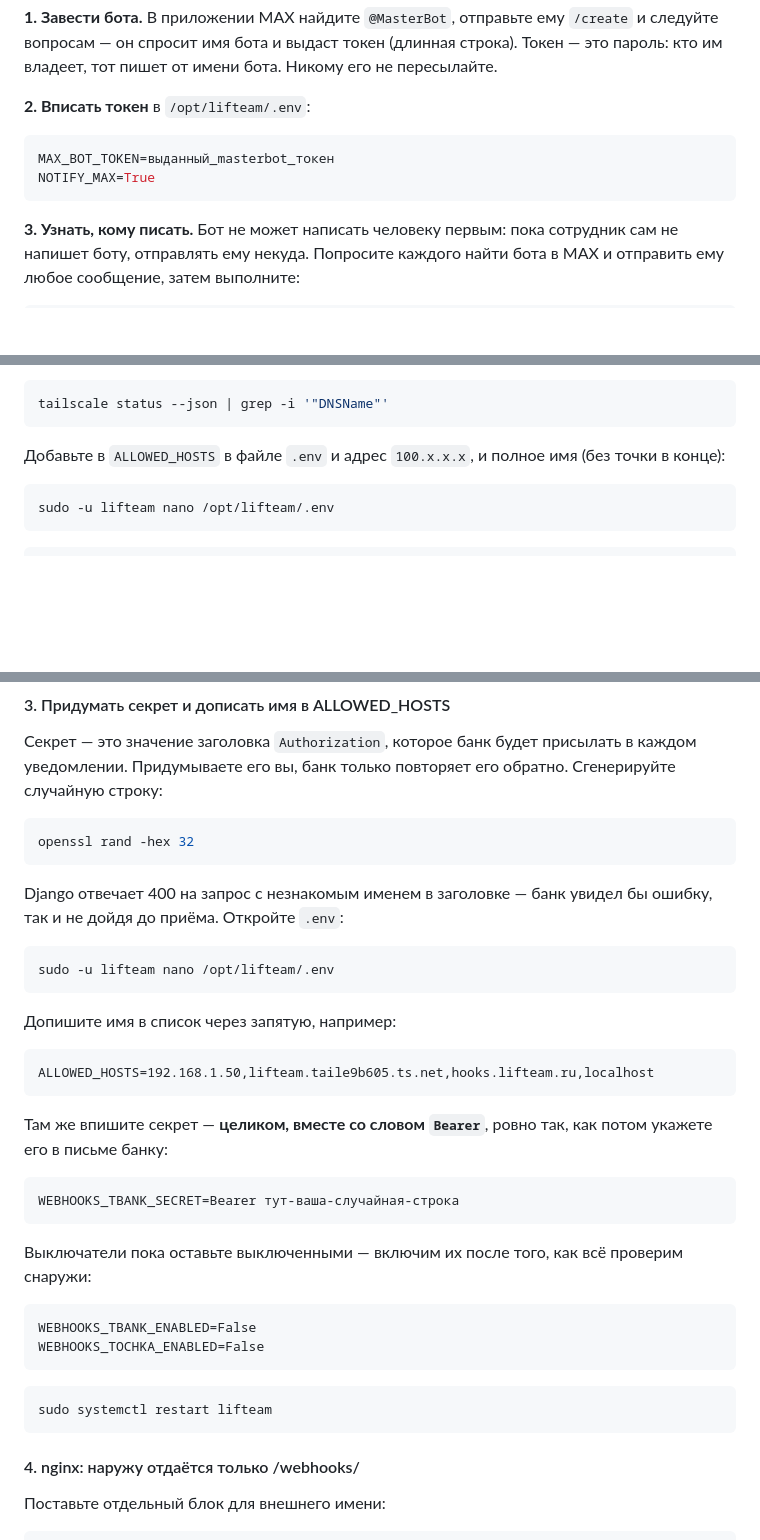
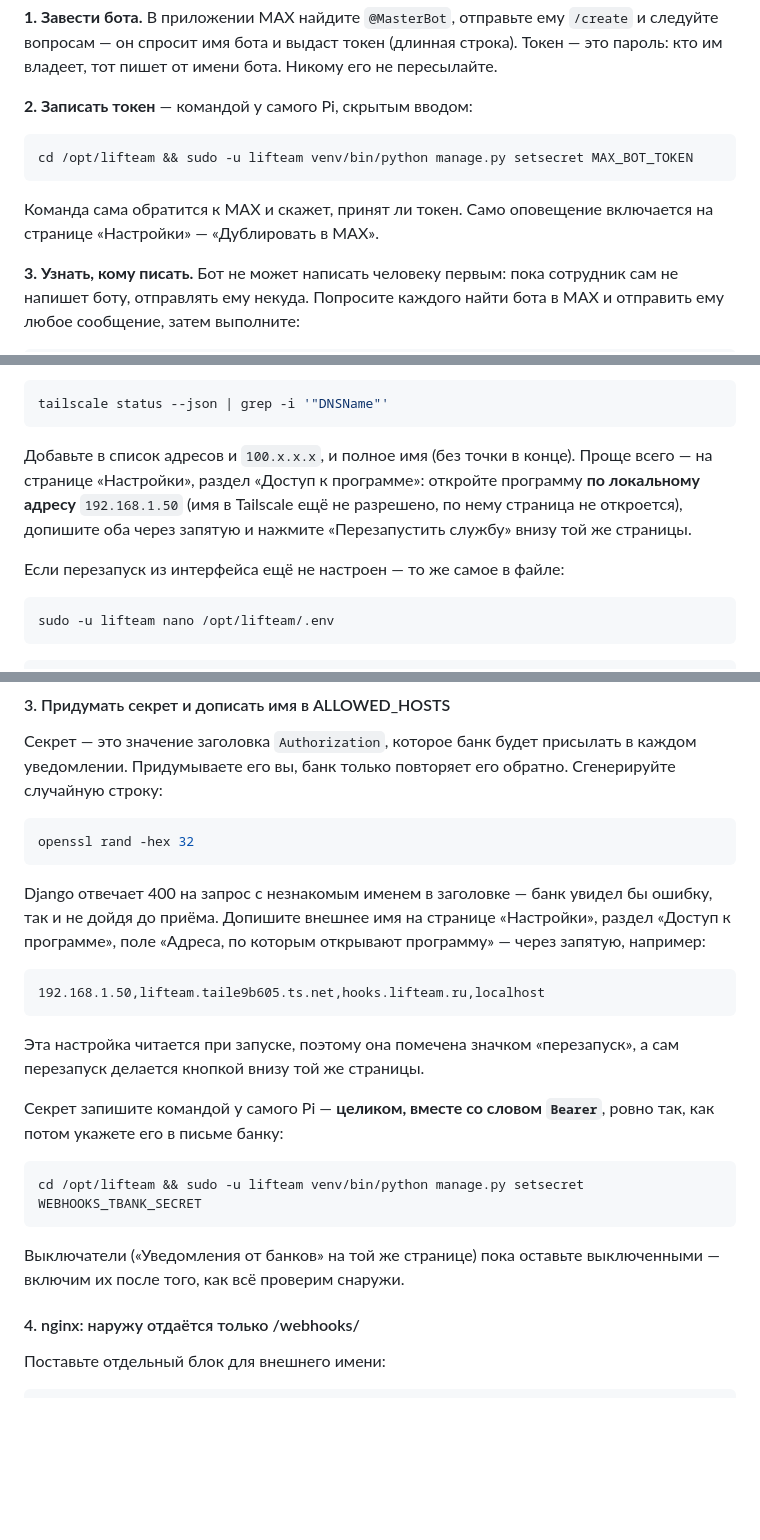
Before and after one commit to yachtsman13/LiftTeam, a Markdown page: DEPLOY.md, 3 parts joined by grey strips. Rendered like a GitHub page; blank space fills up the shorter version.

````diff
--- a/DEPLOY.md
+++ b/DEPLOY.md
@@ -716,12 +718,14 @@ TBANK_INVOICE_VAT=None
 (длинная строка). Токен — это пароль: кто им владеет, тот пишет от имени
 бота. Никому его не пересылайте.
 
-**2. Вписать токен** в `/opt/lifteam/.env`:
-
-```ini
-MAX_BOT_TOKEN=выданный_masterbot_токен
-NOTIFY_MAX=True
-```
+**2. Записать токен** — командой у самого Pi, скрытым вводом:
+
+```bash
+cd /opt/lifteam && sudo -u lifteam venv/bin/python manage.py setsecret MAX_BOT_TOKEN
+```
+
+Команда сама обратится к MAX и скажет, принят ли токен. Само оповещение
+включается на странице «Настройки» — «Дублировать в MAX».
 
 **3. Узнать, кому писать.** Бот не может написать человеку первым: пока
 сотрудник сам не напишет боту, отправлять ему некуда. Попросите каждого
@@ -991,8 +997,14 @@ tailscale status
 tailscale status --json | grep -i '"DNSName"'
 ```
 
-Добавьте в `ALLOWED_HOSTS` в файле `.env` и адрес `100.x.x.x`, и полное имя
-(без точки в конце):
+Добавьте в список адресов и `100.x.x.x`, и полное имя (без точки
+в конце). Проще всего — на странице «Настройки», раздел «Доступ
+к программе»: откройте программу **по локальному адресу** `192.168.1.50`
+(имя в Tailscale ещё не разрешено, по нему страница не откроется),
+допишите оба через запятую и нажмите «Перезапустить службу» внизу той же
+страницы.
+
+Если перезапуск из интерфейса ещё не настроен — то же самое в файле:
 
 ```bash
 sudo -u lifteam nano /opt/lifteam/.env
@@ -1134,36 +1146,26 @@ openssl rand -hex 32
 ```
 
 Django отвечает 400 на запрос с незнакомым именем в заголовке — банк
-увидел бы ошибку, так и не дойдя до приёма. Откройте `.env`:
-
-```bash
-sudo -u lifteam nano /opt/lifteam/.env
-```
-
-Допишите имя в список через запятую, например:
-
-```
-ALLOWED_HOSTS=192.168.1.50,lifteam.taile9b605.ts.net,hooks.lifteam.ru,localhost
-```
-
-Там же впишите секрет — **целиком, вместе со словом `Bearer`**, ровно так,
-как потом укажете его в письме банку:
-
-```
-WEBHOOKS_TBANK_SECRET=Bearer тут-ваша-случайная-строка
-```
-
-Выключатели пока оставьте выключенными — включим их после того, как всё
-проверим снаружи:
-
-```
-WEBHOOKS_TBANK_ENABLED=False
-WEBHOOKS_TOCHKA_ENABLED=False
-```
-
-```bash
-sudo systemctl restart lifteam
-```
+увидел бы ошибку, так и не дойдя до приёма. Допишите внешнее имя
+на странице «Настройки», раздел «Доступ к программе», поле «Адреса,
+по которым открывают программу» — через запятую, например:
+
+```
+192.168.1.50,lifteam.taile9b605.ts.net,hooks.lifteam.ru,localhost
+```
+
+Эта настройка читается при запуске, поэтому она помечена значком
+«перезапуск», а сам перезапуск делается кнопкой внизу той же страницы.
+
+Секрет запишите командой у самого Pi — **целиком, вместе со словом
+`Bearer`**, ровно так, как потом укажете его в письме банку:
+
+```bash
+cd /opt/lifteam && sudo -u lifteam venv/bin/python manage.py setsecret WEBHOOKS_TBANK_SECRET
+```
+
+Выключатели («Уведомления от банков» на той же странице) пока оставьте
+выключенными — включим их после того, как всё проверим снаружи.
 
 #### 4. nginx: наружу отдаётся только /webhooks/
 
````
Also changed, not shown: other parts of DEPLOY.md (+55 -52 lines).
